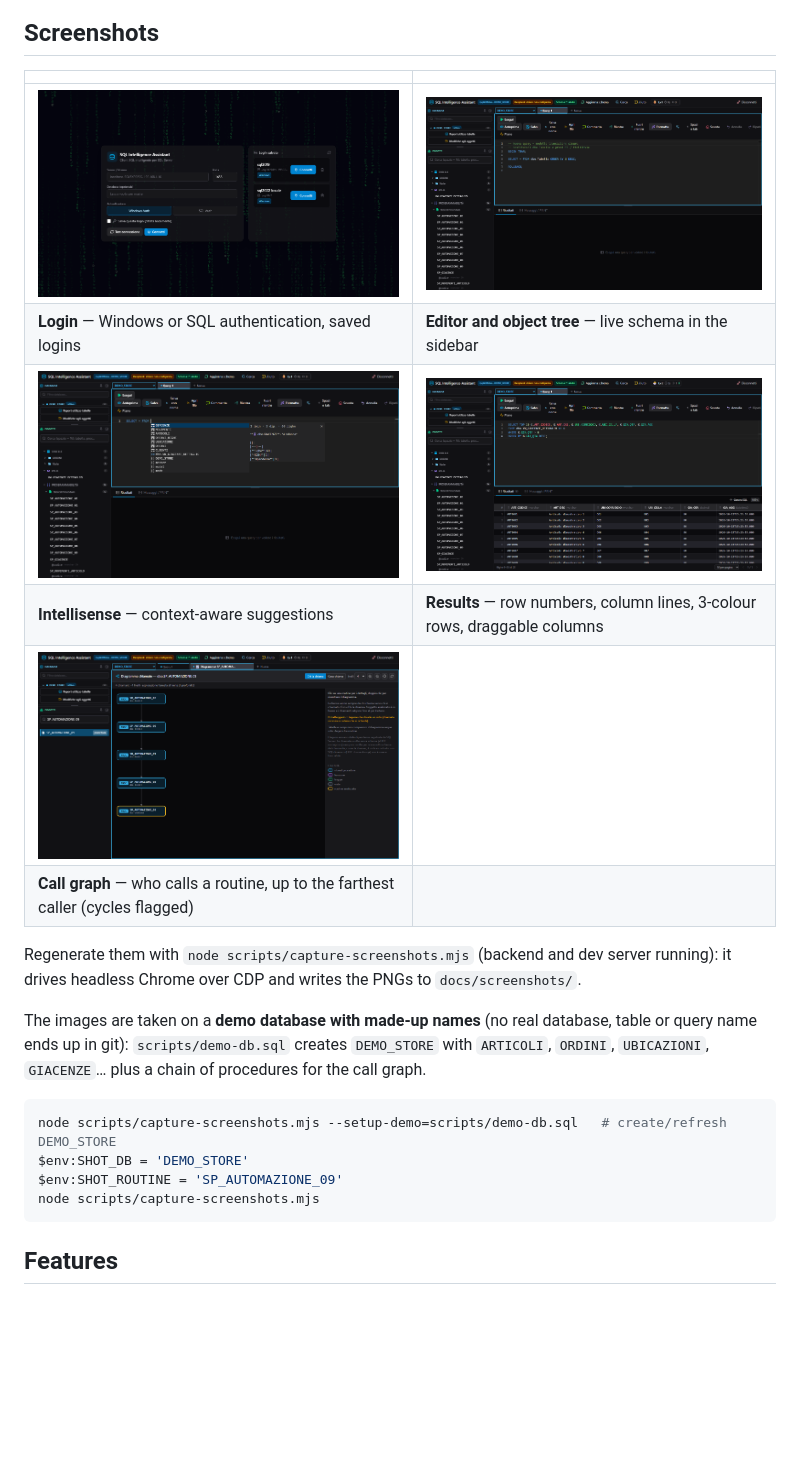
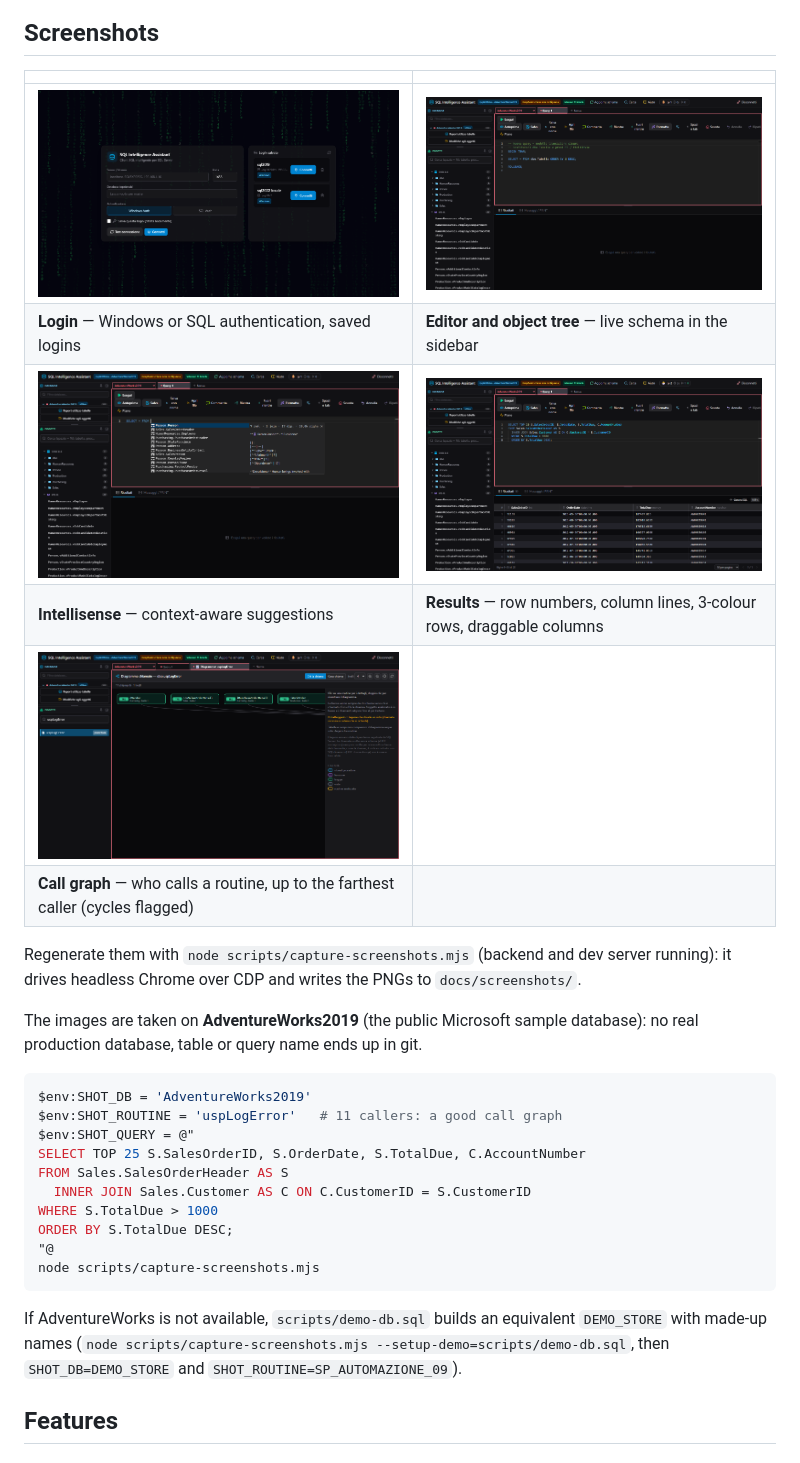
Before and after one commit to evangelalessandro/HarnessSqlComplete, a Markdown page: README.md, the part around one of its changes. Drawn GitHub-style; pictures changed too: docs/screenshots/01-login.png, docs/screenshots/02-schema-editor.png, docs/screenshots/03-intellisense.png; blank space fills up the shorter version.

````diff
--- a/README.md
+++ b/README.md
@@ -360,16 +369,25 @@ query results, a **routine call graph** and an optional AI assistant.
 Regenerate them with `node scripts/capture-screenshots.mjs` (backend and dev server running): it drives
 headless Chrome over CDP and writes the PNGs to `docs/screenshots/`.
 
-The images are taken on a **demo database with made-up names** (no real database, table or query name
-ends up in git): `scripts/demo-db.sql` creates `DEMO_STORE` with `ARTICOLI`, `ORDINI`, `UBICAZIONI`,
-`GIACENZE`… plus a chain of procedures for the call graph.
+The images are taken on **AdventureWorks2019** (the public Microsoft sample database): no real
+production database, table or query name ends up in git.
 
 ```powershell
-node scripts/capture-screenshots.mjs --setup-demo=scripts/demo-db.sql   # create/refresh DEMO_STORE
-$env:SHOT_DB = 'DEMO_STORE'
-$env:SHOT_ROUTINE = 'SP_AUTOMAZIONE_09'
+$env:SHOT_DB = 'AdventureWorks2019'
+$env:SHOT_ROUTINE = 'uspLogError'   # 11 callers: a good call graph
+$env:SHOT_QUERY = @"
+SELECT TOP 25 S.SalesOrderID, S.OrderDate, S.TotalDue, C.AccountNumber
+FROM Sales.SalesOrderHeader AS S
+  INNER JOIN Sales.Customer AS C ON C.CustomerID = S.CustomerID
+WHERE S.TotalDue > 1000
+ORDER BY S.TotalDue DESC;
+"@
 node scripts/capture-screenshots.mjs
 ```
+
+If AdventureWorks is not available, `scripts/demo-db.sql` builds an equivalent `DEMO_STORE` with
+made-up names (`node scripts/capture-screenshots.mjs --setup-demo=scripts/demo-db.sql`, then
+`SHOT_DB=DEMO_STORE` and `SHOT_ROUTINE=SP_AUTOMAZIONE_09`).
 
 ## Features
 
````
Also changed, not shown: other parts of README.md (+15 -6 lines), 1 other file.
